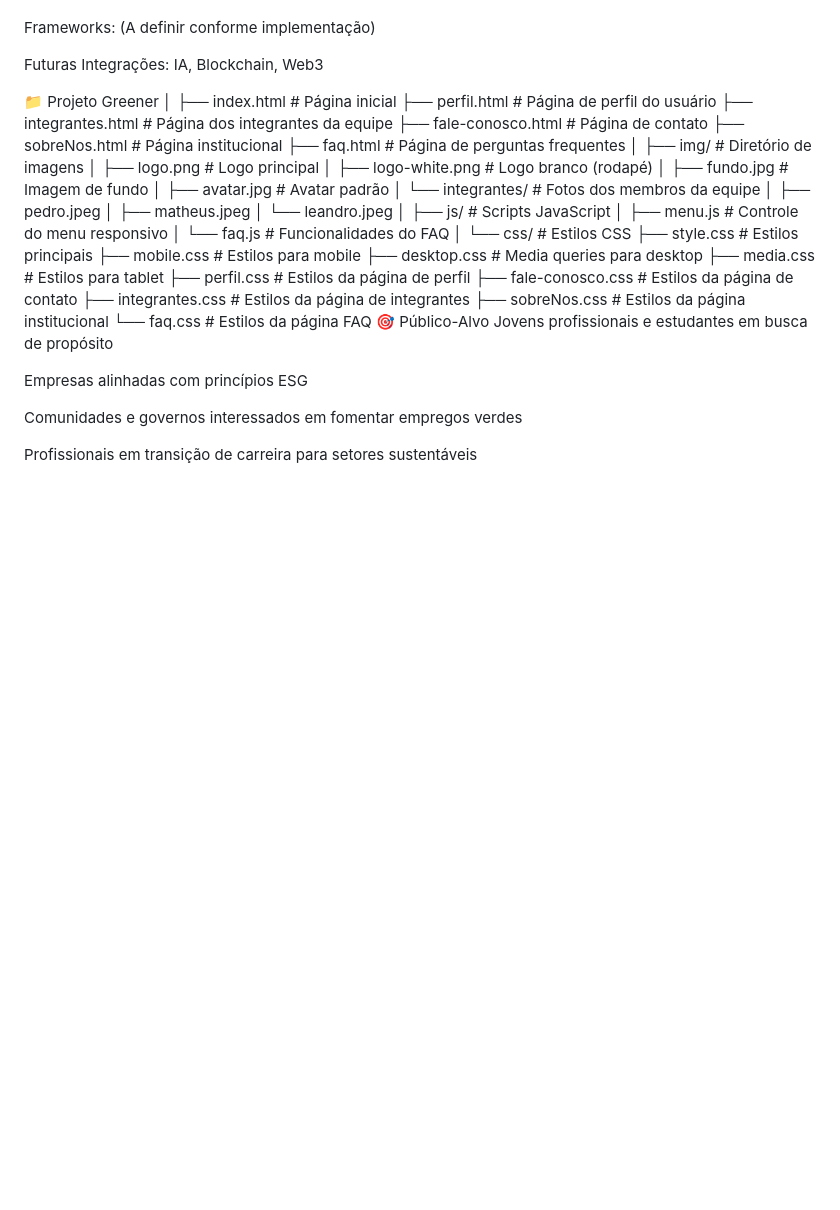
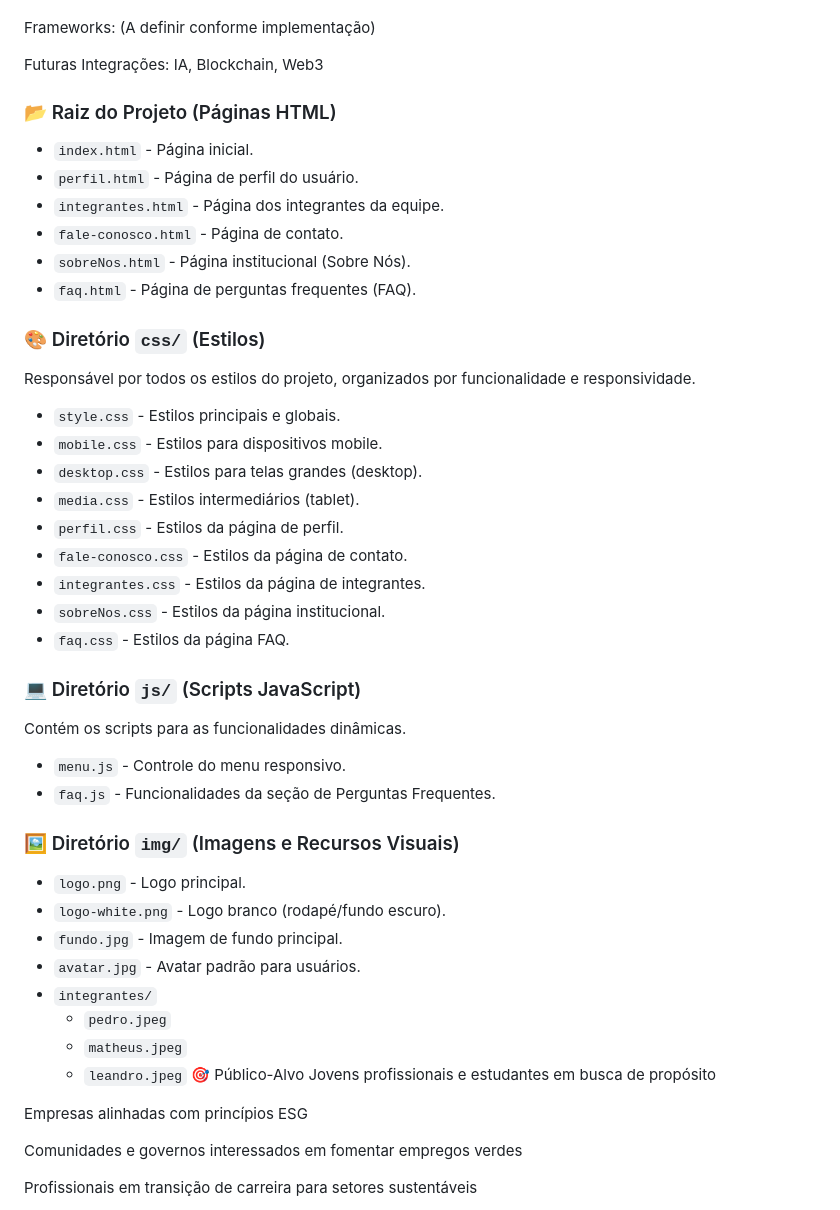
Before and after one commit to Greener-Project/FRONT, a Markdown page: README.md, the part around the change. Drawn GitHub-style; blank space fills up the shorter version.

Commit message:
Revise project structure and add directory details
Updated project structure and descriptions in README.md.

```diff
--- a/README.md
+++ b/README.md
@@ -34,39 +34,40 @@ Frameworks: (A definir conforme implementação)
 
 Futuras Integrações: IA, Blockchain, Web3
 
-📁 Projeto Greener
-│
-├── index.html              # Página inicial
-├── perfil.html             # Página de perfil do usuário
-├── integrantes.html        # Página dos integrantes da equipe
-├── fale-conosco.html       # Página de contato
-├── sobreNos.html           # Página institucional
-├── faq.html                # Página de perguntas frequentes
-│
-├── img/                    # Diretório de imagens
-│   ├── logo.png            # Logo principal
-│   ├── logo-white.png      # Logo branco (rodapé)
-│   ├── fundo.jpg           # Imagem de fundo
-│   ├── avatar.jpg          # Avatar padrão
-│   └── integrantes/        # Fotos dos membros da equipe
-│       ├── pedro.jpeg
-│       ├── matheus.jpeg
-│       └── leandro.jpeg
-│
-├── js/                     # Scripts JavaScript
-│   ├── menu.js             # Controle do menu responsivo
-│   └── faq.js              # Funcionalidades do FAQ
-│
-└── css/                    # Estilos CSS
-    ├── style.css           # Estilos principais
-    ├── mobile.css          # Estilos para mobile
-    ├── desktop.css         # Media queries para desktop
-    ├── media.css           # Estilos para tablet
-    ├── perfil.css          # Estilos da página de perfil
-    ├── fale-conosco.css    # Estilos da página de contato
-    ├── integrantes.css     # Estilos da página de integrantes
-    ├── sobreNos.css        # Estilos da página institucional
-    └── faq.css             # Estilos da página FAQ
+### 📂 Raiz do Projeto (Páginas HTML)
+* `index.html` - Página inicial.
+* `perfil.html` - Página de perfil do usuário.
+* `integrantes.html` - Página dos integrantes da equipe.
+* `fale-conosco.html` - Página de contato.
+* `sobreNos.html` - Página institucional (Sobre Nós).
+* `faq.html` - Página de perguntas frequentes (FAQ).
+
+### 🎨 Diretório `css/` (Estilos)
+Responsável por todos os estilos do projeto, organizados por funcionalidade e responsividade.
+* `style.css` - Estilos principais e globais.
+* `mobile.css` - Estilos para dispositivos mobile.
+* `desktop.css` - Estilos para telas grandes (desktop).
+* `media.css` - Estilos intermediários (tablet).
+* `perfil.css` - Estilos da página de perfil.
+* `fale-conosco.css` - Estilos da página de contato.
+* `integrantes.css` - Estilos da página de integrantes.
+* `sobreNos.css` - Estilos da página institucional.
+* `faq.css` - Estilos da página FAQ.
+
+### 💻 Diretório `js/` (Scripts JavaScript)
+Contém os scripts para as funcionalidades dinâmicas.
+* `menu.js` - Controle do menu responsivo.
+* `faq.js` - Funcionalidades da seção de Perguntas Frequentes.
+
+### 🖼️ Diretório `img/` (Imagens e Recursos Visuais)
+* `logo.png` - Logo principal.
+* `logo-white.png` - Logo branco (rodapé/fundo escuro).
+* `fundo.jpg` - Imagem de fundo principal.
+* `avatar.jpg` - Avatar padrão para usuários.
+* `integrantes/`
+    * `pedro.jpeg`
+    * `matheus.jpeg`
+    * `leandro.jpeg`
 🎯 Público-Alvo
 Jovens profissionais e estudantes em busca de propósito
 
```
